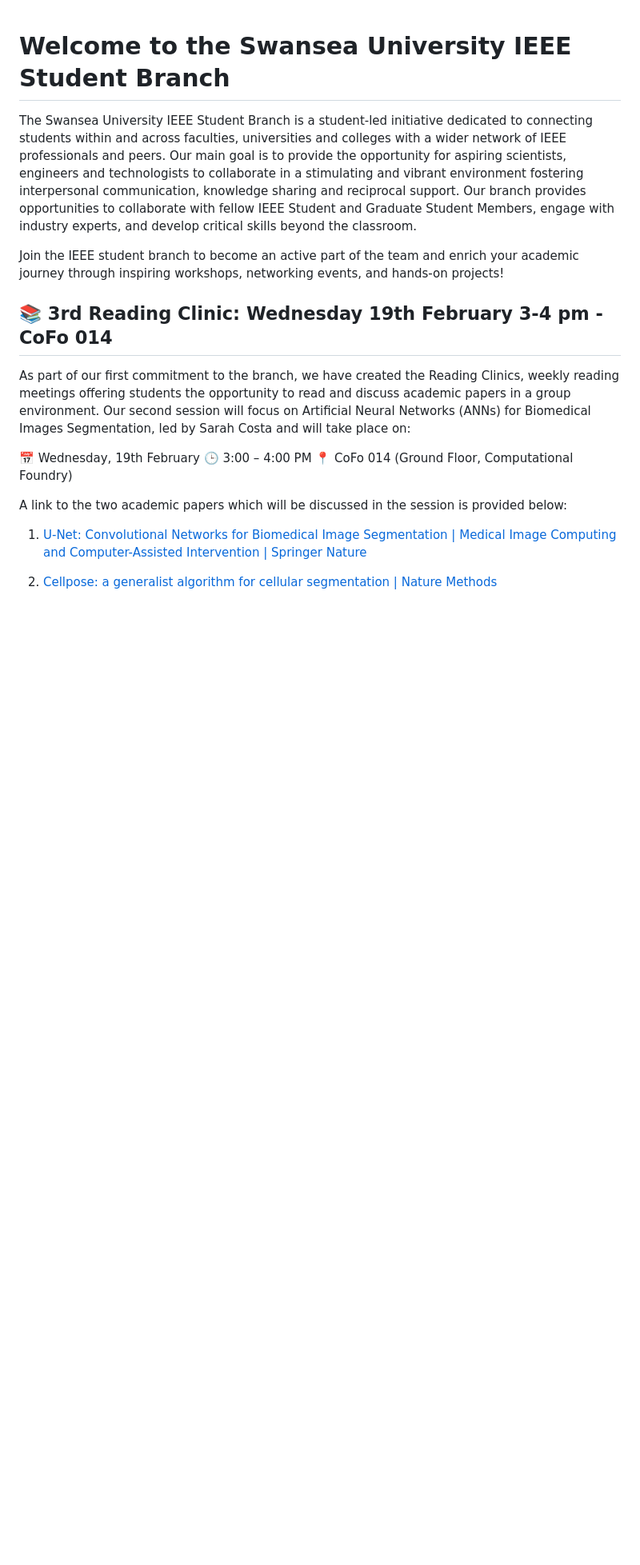
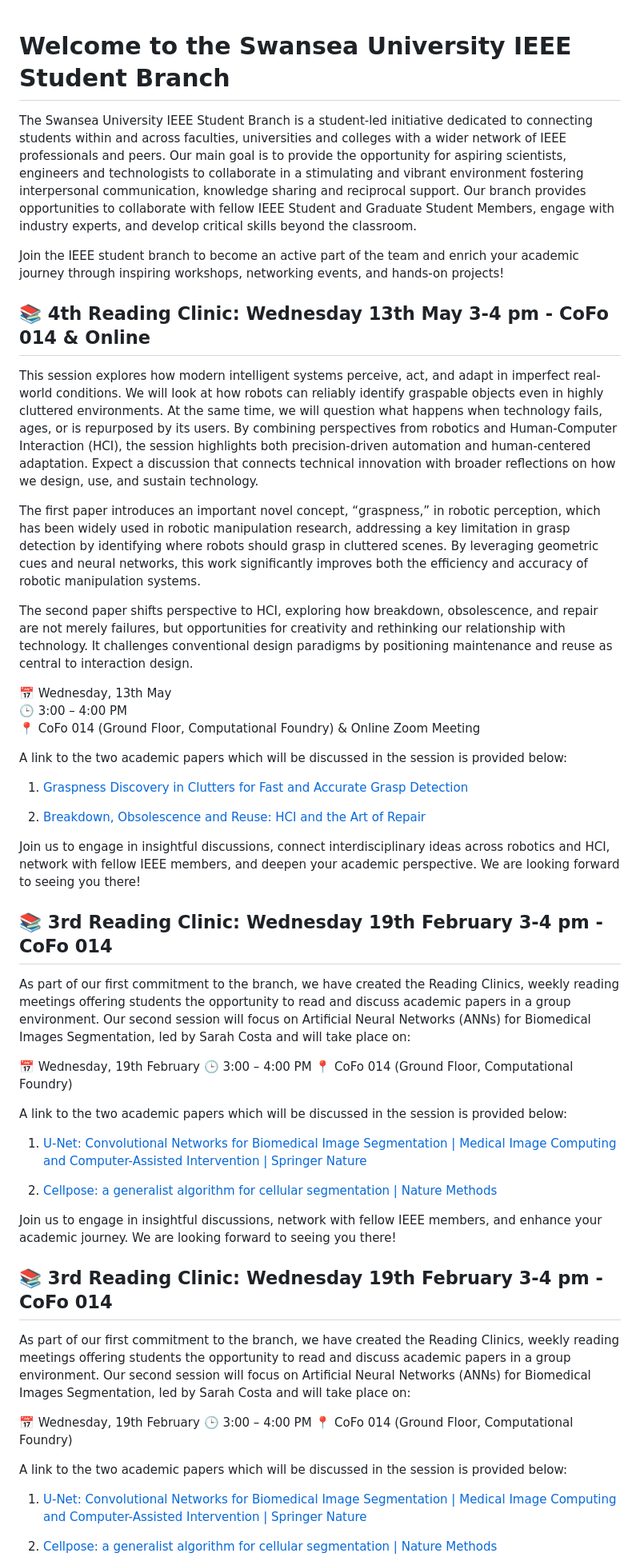
Before and after one commit to MasterPranjal/swansea-ieee.github.io, a Markdown page: README.md, the part around the change. Shown at 80% size. GitHub-like rendering; blank space fills up the shorter version.

Commit message:
Add 4th Reading Clinic details to README
Added details for the 4th Reading Clinic, including session topics, schedule, and links to academic papers.

```diff
--- a/README.md
+++ b/README.md
@@ -3,6 +3,45 @@
 The Swansea University IEEE Student Branch is a student-led initiative dedicated to connecting students within and across faculties, universities and colleges with a wider network of IEEE professionals and peers. Our main goal is to provide the opportunity for aspiring scientists, engineers and technologists to collaborate in a stimulating and vibrant environment fostering interpersonal communication, knowledge sharing and reciprocal support. Our branch provides opportunities to collaborate with fellow IEEE Student and Graduate Student Members, engage with industry experts, and develop critical skills beyond the classroom.
 
 Join the IEEE student branch to become an active part of the team and enrich your academic journey through inspiring workshops, networking events, and hands-on projects!
+
+## 📚 4th Reading Clinic: Wednesday 13th May 3-4 pm - CoFo 014 & Online
+
+This session explores how modern intelligent systems perceive, act, and adapt in imperfect real-world conditions. We will look at how robots can reliably identify graspable objects even in highly cluttered environments. At the same time, we will question what happens when technology fails, ages, or is repurposed by its users. By combining perspectives from robotics and Human-Computer Interaction (HCI), the session highlights both precision-driven automation and human-centered adaptation. Expect a discussion that connects technical innovation with broader reflections on how we design, use, and sustain technology.
+
+The first paper introduces an important novel concept, “graspness,” in robotic perception, which has been widely used in robotic manipulation research, addressing a key limitation in grasp detection by identifying where robots should grasp in cluttered scenes. By leveraging geometric cues and neural networks, this work significantly improves both the efficiency and accuracy of robotic manipulation systems.
+
+The second paper shifts perspective to HCI, exploring how breakdown, obsolescence, and repair are not merely failures, but opportunities for creativity and rethinking our relationship with technology. It challenges conventional design paradigms by positioning maintenance and reuse as central to interaction design.
+
+
+📅 Wednesday, 13th May
+🕒 3:00 – 4:00 PM
+📍 CoFo 014 (Ground Floor, Computational Foundry) & Online Zoom Meeting
+
+A link to the two academic papers which will be discussed in the session is provided below:
+
+1) [Graspness Discovery in Clutters for Fast and Accurate Grasp Detection](https://openaccess.thecvf.com/content/ICCV2021/papers/Wang_Graspness_Discovery_in_Clutters_for_Fast_and_Accurate_Grasp_Detection_ICCV_2021_paper.pdf)
+
+2) [Breakdown, Obsolescence and Reuse: HCI and the Art of Repair](https://www.leokang.com/publications/breakdown_jackson.pdf)
+
+Join us to engage in insightful discussions, connect interdisciplinary ideas across robotics and HCI, network with fellow IEEE members, and deepen your academic perspective. We are looking forward to seeing you there!
+
+
+## 📚 3rd Reading Clinic: Wednesday 19th February 3-4 pm - CoFo 014
+
+As part of our first commitment to the branch, we have created the Reading Clinics, weekly reading meetings offering students the opportunity to read and discuss academic papers in a group environment. Our second session will focus on Artificial Neural Networks (ANNs) for Biomedical Images Segmentation, led by Sarah Costa and will take place on:
+
+📅 Wednesday, 19th February
+🕒 3:00 – 4:00 PM
+📍 CoFo 014 (Ground Floor, Computational Foundry)
+
+A link to the two academic papers which will be discussed in the session is provided below:
+
+1) [U-Net: Convolutional Networks for Biomedical Image Segmentation | Medical Image Computing and Computer-Assisted Intervention | Springer Nature](https://link.springer.com/chapter/10.1007/978-3-319-24574-4_28)
+
+2) [Cellpose: a generalist algorithm for cellular segmentation | Nature Methods](https://www.nature.com/articles/s41592-020-01018-x)
+
+Join us to engage in insightful discussions, network with fellow IEEE members, and enhance your academic journey. We are looking forward to seeing you there!
+
 
 ## 📚 3rd Reading Clinic: Wednesday 19th February 3-4 pm - CoFo 014
 
```
